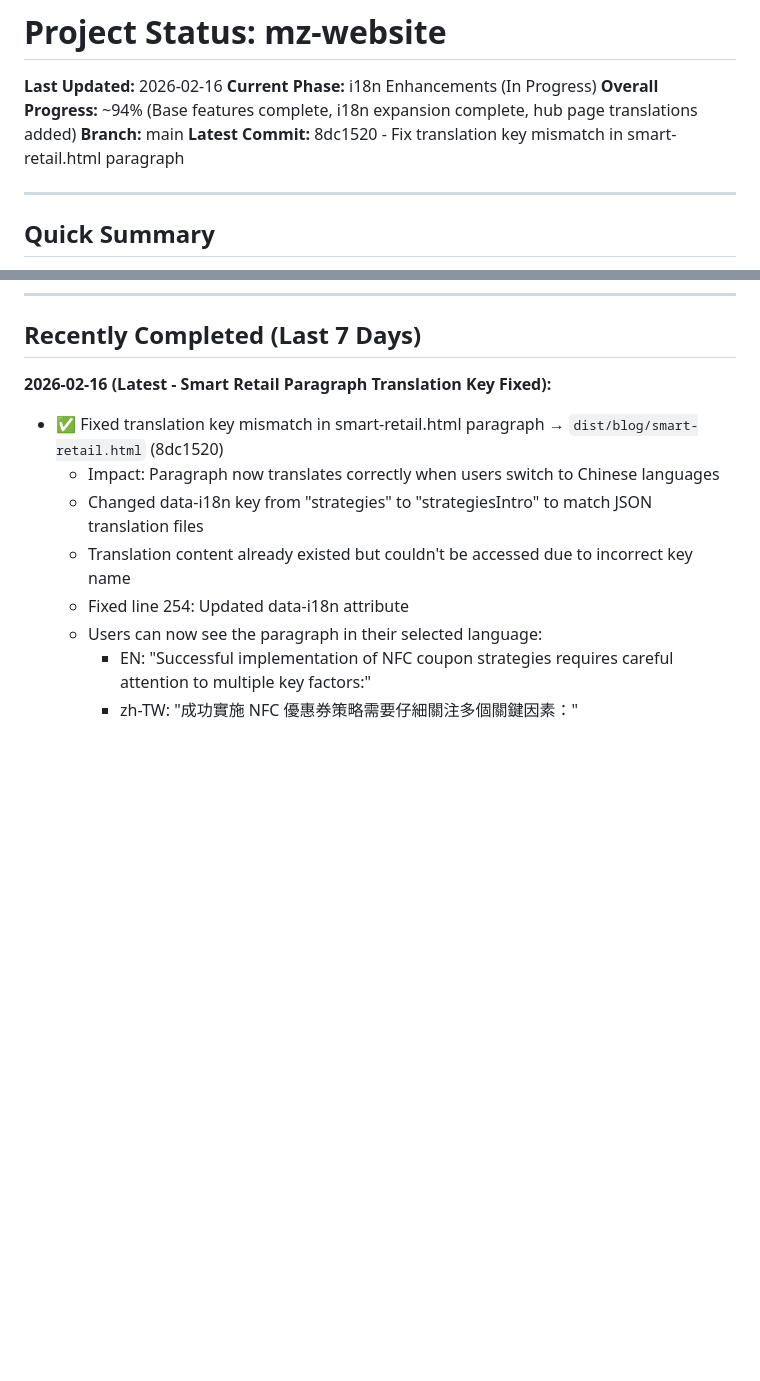
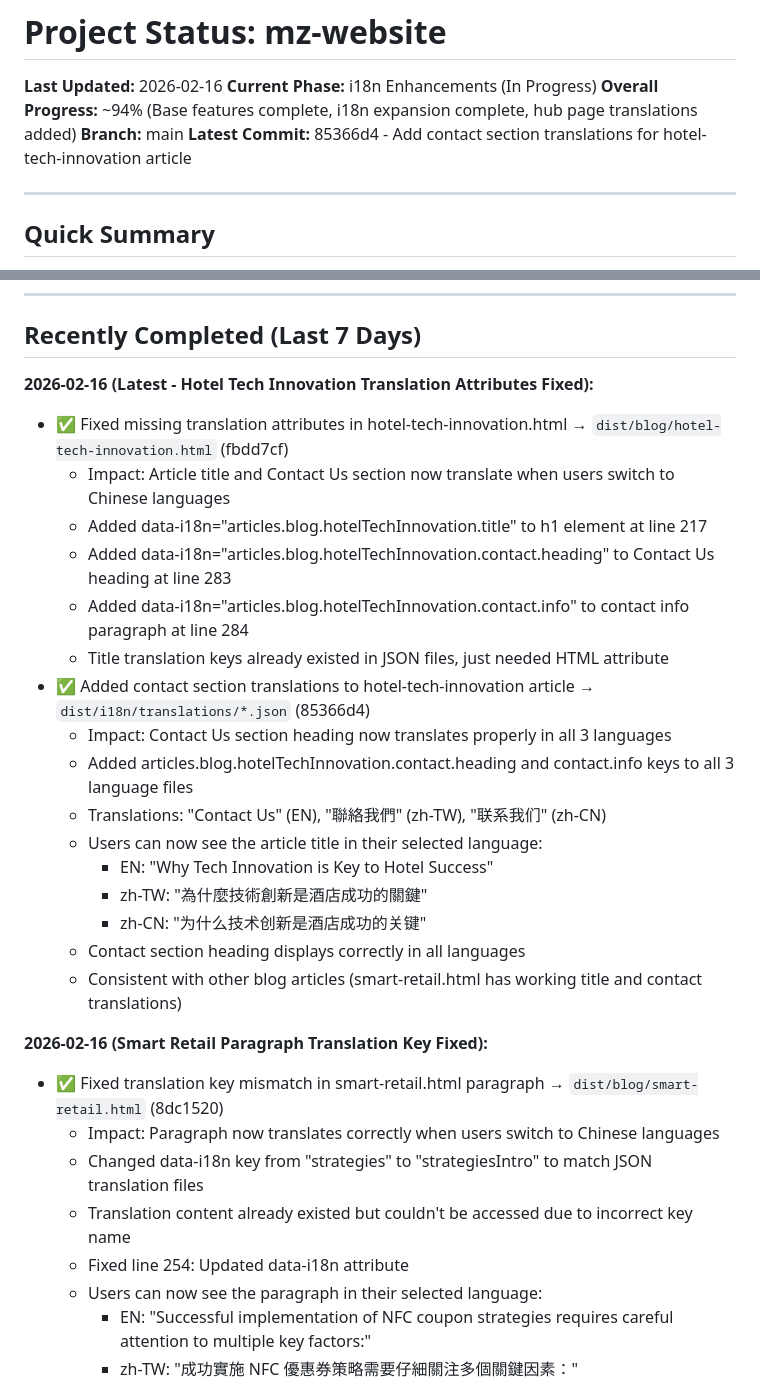
Before and after one commit to mezzofy/mz-website, a Markdown page: STATUS.md, 2 parts joined by grey strips. Drawn GitHub-style; blank space fills up the shorter version.

Commit message:
Update STATUS: hotel-tech-innovation.html translations fixed
Documented completion of translation fixes for article title and
Contact Us section. Both elements now translate properly.

Related commits: fbdd7cf, 85366d4

Co-Authored-By: Claude Sonnet 4.5 <noreply@anthropic.com>

```diff
--- a/STATUS.md
+++ b/STATUS.md
@@ -4,7 +4,7 @@
 **Current Phase:** i18n Enhancements (In Progress)
 **Overall Progress:** ~94% (Base features complete, i18n expansion complete, hub page translations added)
 **Branch:** main
-**Latest Commit:** 8dc1520 - Fix translation key mismatch in smart-retail.html paragraph
+**Latest Commit:** 85366d4 - Add contact section translations for hotel-tech-innovation article
 
 ---
 
@@ -33,7 +33,25 @@ All 3 phases successfully completed! Migrated NFC User Guide from custom i18n to
 
 ## Recently Completed (Last 7 Days)
 
-**2026-02-16 (Latest - Smart Retail Paragraph Translation Key Fixed):**
+**2026-02-16 (Latest - Hotel Tech Innovation Translation Attributes Fixed):**
+- ✅ Fixed missing translation attributes in hotel-tech-innovation.html → `dist/blog/hotel-tech-innovation.html` (fbdd7cf)
+  - Impact: Article title and Contact Us section now translate when users switch to Chinese languages
+  - Added data-i18n="articles.blog.hotelTechInnovation.title" to h1 element at line 217
+  - Added data-i18n="articles.blog.hotelTechInnovation.contact.heading" to Contact Us heading at line 283
+  - Added data-i18n="articles.blog.hotelTechInnovation.contact.info" to contact info paragraph at line 284
+  - Title translation keys already existed in JSON files, just needed HTML attribute
+- ✅ Added contact section translations to hotel-tech-innovation article → `dist/i18n/translations/*.json` (85366d4)
+  - Impact: Contact Us section heading now translates properly in all 3 languages
+  - Added articles.blog.hotelTechInnovation.contact.heading and contact.info keys to all 3 language files
+  - Translations: "Contact Us" (EN), "聯絡我們" (zh-TW), "联系我们" (zh-CN)
+  - Users can now see the article title in their selected language:
+    - EN: "Why Tech Innovation is Key to Hotel Success"
+    - zh-TW: "為什麼技術創新是酒店成功的關鍵"
+    - zh-CN: "为什么技术创新是酒店成功的关键"
+  - Contact section heading displays correctly in all languages
+  - Consistent with other blog articles (smart-retail.html has working title and contact translations)
+
+**2026-02-16 (Smart Retail Paragraph Translation Key Fixed):**
 - ✅ Fixed translation key mismatch in smart-retail.html paragraph → `dist/blog/smart-retail.html` (8dc1520)
   - Impact: Paragraph now translates correctly when users switch to Chinese languages
   - Changed data-i18n key from "strategies" to "strategiesIntro" to match JSON translation files
```
